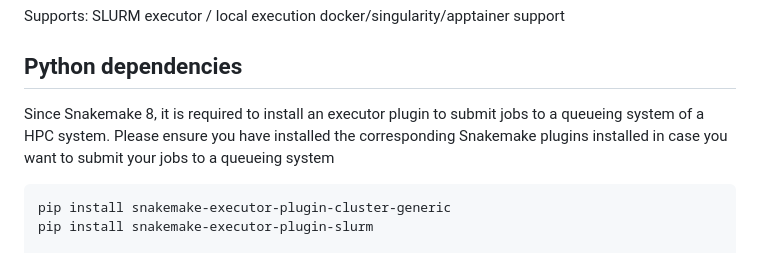
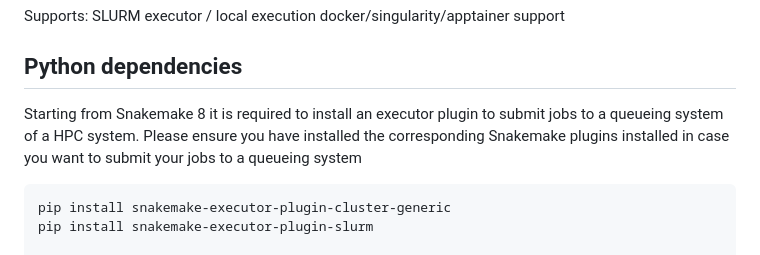
Before and after one commit to fischuu/Pipeline-Holoruminant-Meta, a Markdown page: README.md, the part around the change. Drawn GitHub-style.

```diff
--- a/README.md
+++ b/README.md
@@ -26,7 +26,7 @@ SLURM executor / local execution
 docker/singularity/apptainer support
 
 ## Python dependencies
-Since Snakemake 8, it is required to install an executor plugin to submit jobs to a queueing system of a
+Starting from Snakemake 8 it is required to install an executor plugin to submit jobs to a queueing system of a
 HPC system. Please ensure you have installed the corresponding Snakemake plugins installed in case you want
 to submit your jobs to a queueing system
 
```
